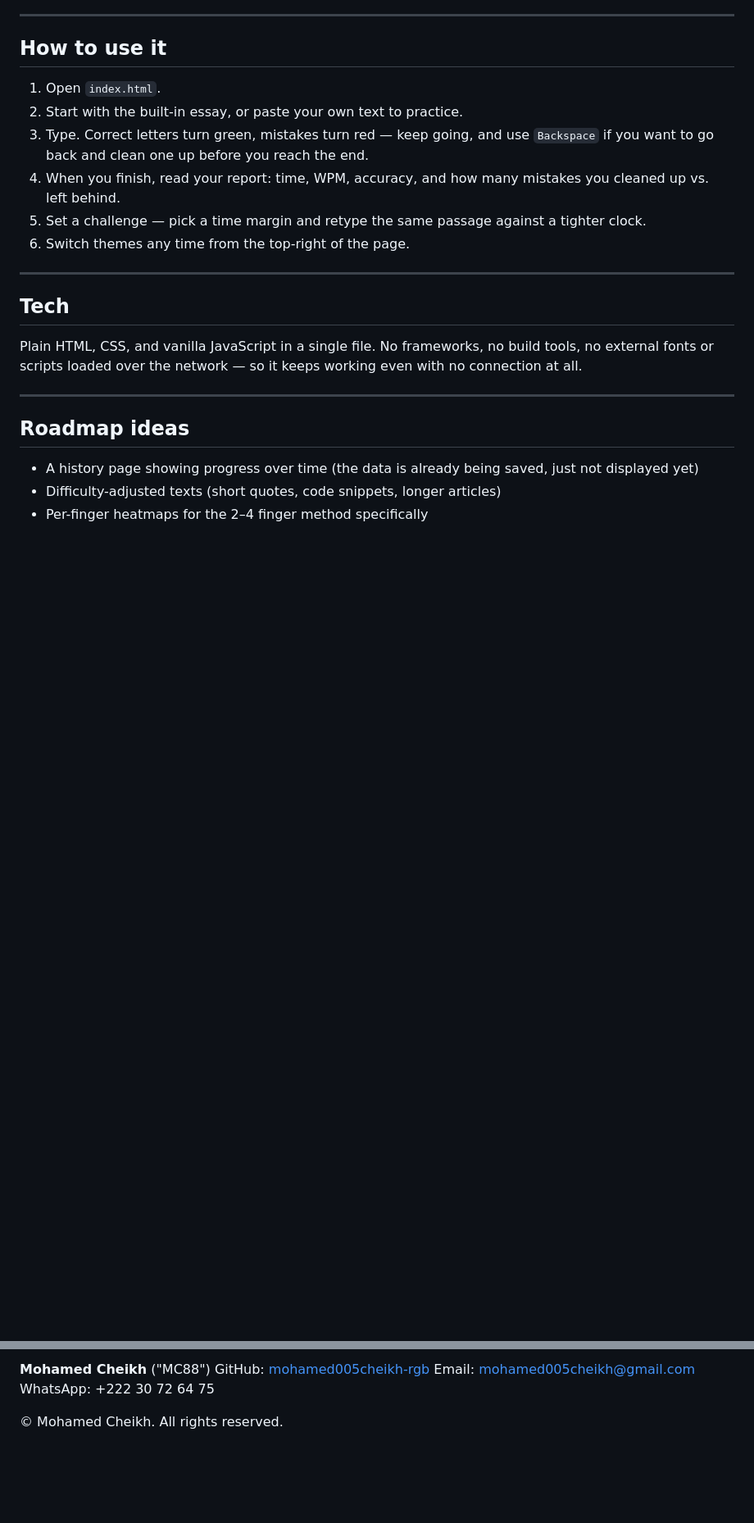
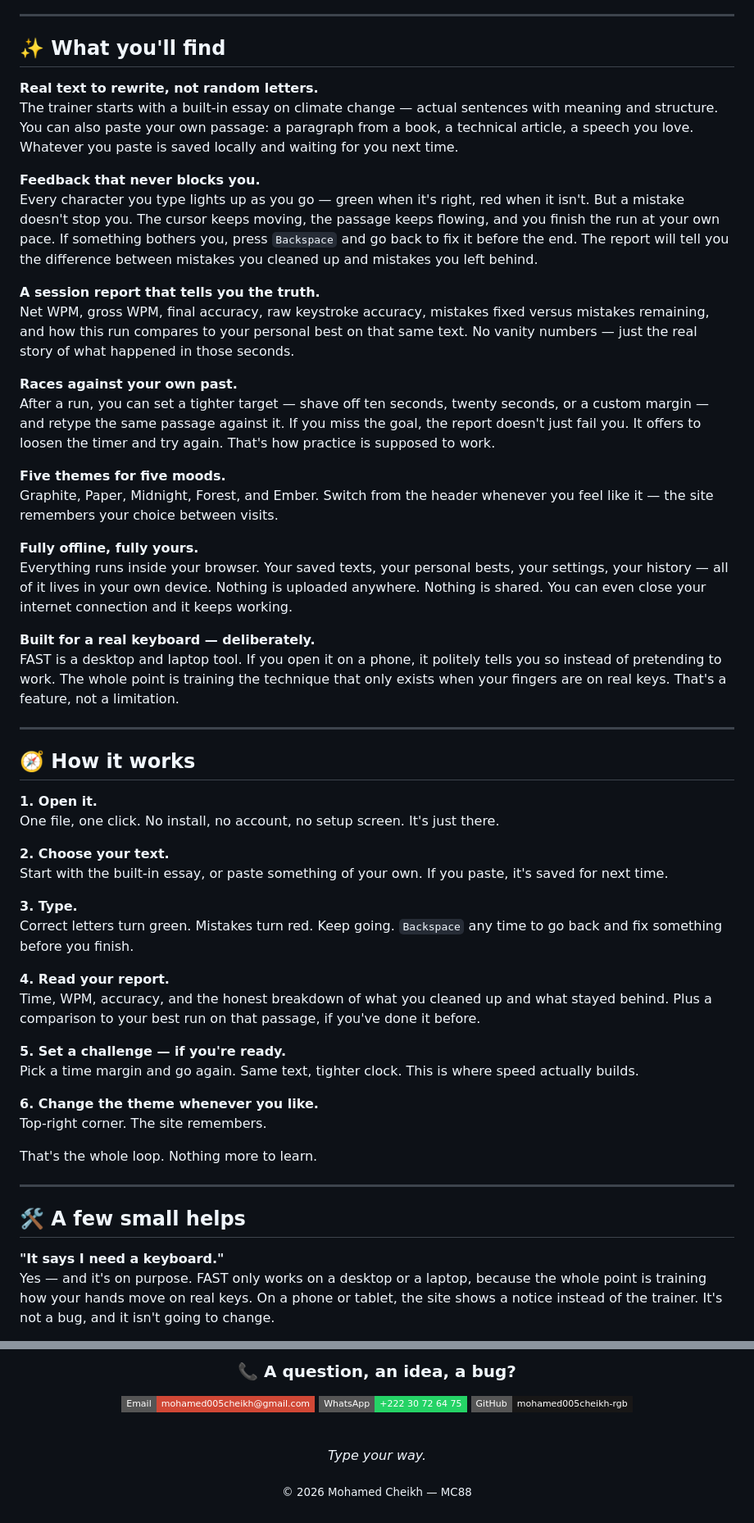
Before and after one commit to mohamed005cheikh-rgb/FAST-MC88, a Markdown page: README.md, 2 parts joined by grey strips. Shown at 82% size. Rendered like a GitHub page; badges without logos; blank space fills up the shorter version.

Commit message:
Revise README for improved structure and content
Updated README to enhance clarity and organization, including sections on usage, features, and author information.

```diff
--- a/README.md
+++ b/README.md
@@ -26,26 +48,57 @@ The full story is written into the site itself — open it and click **"The stor
 
 ---
 
-## How to use it
+## ✨ What you'll find
 
-1. Open `index.html`.
-2. Start with the built-in essay, or paste your own text to practice.
-3. Type. Correct letters turn green, mistakes turn red — keep going, and use `Backspace` if you want to go back and clean one up before you reach the end.
-4. When you finish, read your report: time, WPM, accuracy, and how many mistakes you cleaned up vs. left behind.
-5. Set a challenge — pick a time margin and retype the same passage against a tighter clock.
-6. Switch themes any time from the top-right of the page.
+**Real text to rewrite, not random letters.**
+The trainer starts with a built-in essay on climate change — actual sentences with meaning and structure. You can also paste your own passage: a paragraph from a book, a technical article, a speech you love. Whatever you paste is saved locally and waiting for you next time.
+
+**Feedback that never blocks you.**
+Every character you type lights up as you go — green when it's right, red when it isn't. But a mistake doesn't stop you. The cursor keeps moving, the passage keeps flowing, and you finish the run at your own pace. If something bothers you, press `Backspace` and go back to fix it before the end. The report will tell you the difference between mistakes you cleaned up and mistakes you left behind.
+
+**A session report that tells you the truth.**
+Net WPM, gross WPM, final accuracy, raw keystroke accuracy, mistakes fixed versus mistakes remaining, and how this run compares to your personal best on that same text. No vanity numbers — just the real story of what happened in those seconds.
+
+**Races against your own past.**
+After a run, you can set a tighter target — shave off ten seconds, twenty seconds, or a custom margin — and retype the same passage against it. If you miss the goal, the report doesn't just fail you. It offers to loosen the timer and try again. That's how practice is supposed to work.
+
+**Five themes for five moods.**
+Graphite, Paper, Midnight, Forest, and Ember. Switch from the header whenever you feel like it — the site remembers your choice between visits.
+
+**Fully offline, fully yours.**
+Everything runs inside your browser. Your saved texts, your personal bests, your settings, your history — all of it lives in your own device. Nothing is uploaded anywhere. Nothing is shared. You can even close your internet connection and it keeps working.
+
+**Built for a real keyboard — deliberately.**
+FAST is a desktop and laptop tool. If you open it on a phone, it politely tells you so instead of pretending to work. The whole point is training the technique that only exists when your fingers are on real keys. That's a feature, not a limitation.
 
 ---
 
-## Tech
+## 🧭 How it works
 
-Plain HTML, CSS, and vanilla JavaScript in a single file. No frameworks, no build tools, no external fonts or scripts loaded over the network — so it keeps working even with no connection at all.
+**1. Open it.**
+One file, one click. No install, no account, no setup screen. It's just there.
+
+**2. Choose your text.**
+Start with the built-in essay, or paste something of your own. If you paste, it's saved for next time.
+
+**3. Type.**
+Correct letters turn green. Mistakes turn red. Keep going. `Backspace` any time to go back and fix something before you finish.
+
+**4. Read your report.**
+Time, WPM, accuracy, and the honest breakdown of what you cleaned up and what stayed behind. Plus a comparison to your best run on that passage, if you've done it before.
+
+**5. Set a challenge — if you're ready.**
+Pick a time margin and go again. Same text, tighter clock. This is where speed actually builds.
+
+**6. Change the theme whenever you like.**
+Top-right corner. The site remembers.
+
+That's the whole loop. Nothing more to learn.
 
 ---
 
-## Roadmap ideas
+## 🛠️ A few small helps
 
-- A history page showing progress over time (the data is already being saved, just not displayed yet)
-- Difficulty-adjusted texts (short quotes, code snippets, longer articles)
-- Per-finger heatmaps for the 2–4 finger method specifically
+**"It says I need a keyboard."**
+Yes — and it's on purpose. FAST only works on a desktop or a laptop, because the whole point is training how your hands move on real keys. On a phone or tablet, the site shows a notice instead of the trainer. It's not a bug, and it isn't going to change.
 
@@ -57,7 +123,14 @@ Ideas and issues are welcome — this project is meant to grow with the people w
 
-**Mohamed Cheikh** ("MC88")
-GitHub: [mohamed005cheikh-rgb](https://github.com/mohamed005cheikh-rgb)
-Email: mohamed005cheikh@gmail.com
-WhatsApp: +222 30 72 64 75
+### 📞 A question, an idea, a bug?
 
-© Mohamed Cheikh. All rights reserved.
+[![Email](https://img.shields.io/badge/Email-mohamed005cheikh@gmail.com-d14836?style=flat-square&logo=gmail&logoColor=white)](mailto:mohamed005cheikh@gmail.com)
+[![WhatsApp](https://img.shields.io/badge/WhatsApp-+222_30_72_64_75-25D366?style=flat-square&logo=whatsapp&logoColor=white)](https://wa.me/22230726475)
+[![GitHub](https://img.shields.io/badge/GitHub-mohamed005cheikh--rgb-181717?style=flat-square&logo=github)](https://github.com/mohamed005cheikh-rgb)
+
+<br />
+
+*Type your way.*
+
+<sub>© 2026 Mohamed Cheikh — MC88</sub>
+
+</div>
```
Also changed, not shown: other parts of README.md (+51 -16 lines).
